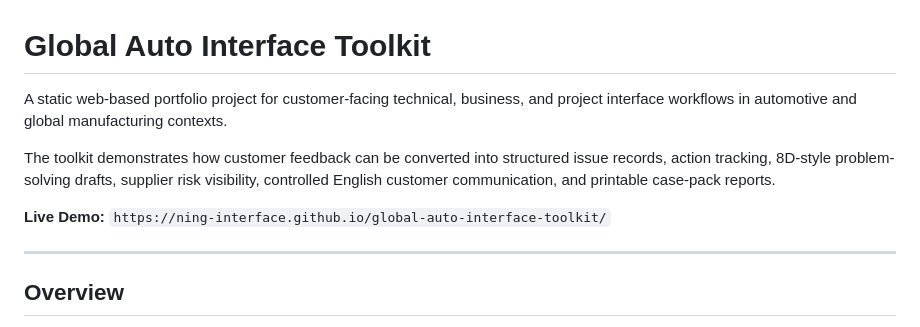
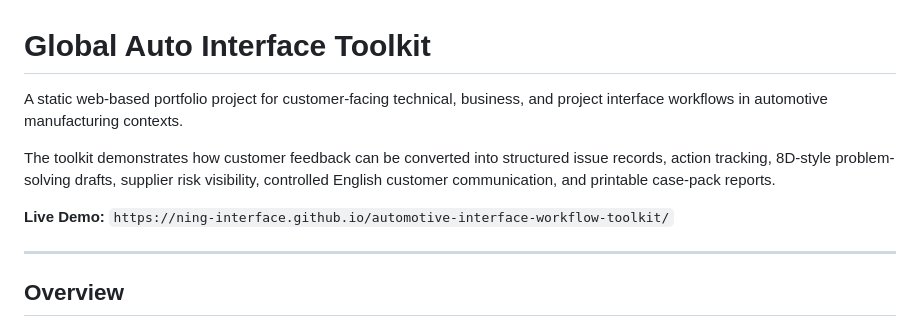
Before and after one commit to Ning-interface/global-auto-interface-toolkit, a Markdown page: README.md, the part around the change. Rendered like a GitHub page.

Commit message:
Update project naming and demo links

```diff
--- a/README.md
+++ b/README.md
@@ -1,10 +1,9 @@
 # Global Auto Interface Toolkit
-
-A static web-based portfolio project for customer-facing technical, business, and project interface workflows in automotive and global manufacturing contexts.
+A static web-based portfolio project for customer-facing technical, business, and project interface workflows in automotive manufacturing contexts.
 
 The toolkit demonstrates how customer feedback can be converted into structured issue records, action tracking, 8D-style problem-solving drafts, supplier risk visibility, controlled English customer communication, and printable case-pack reports.
 
-**Live Demo:** `https://ning-interface.github.io/global-auto-interface-toolkit/`
+**Live Demo:** `https://ning-interface.github.io/automotive-interface-workflow-toolkit/`
 
 ---
 
```
